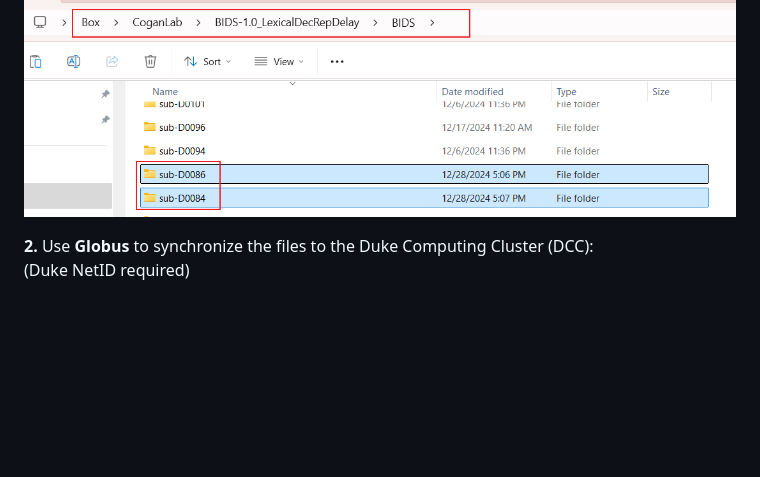
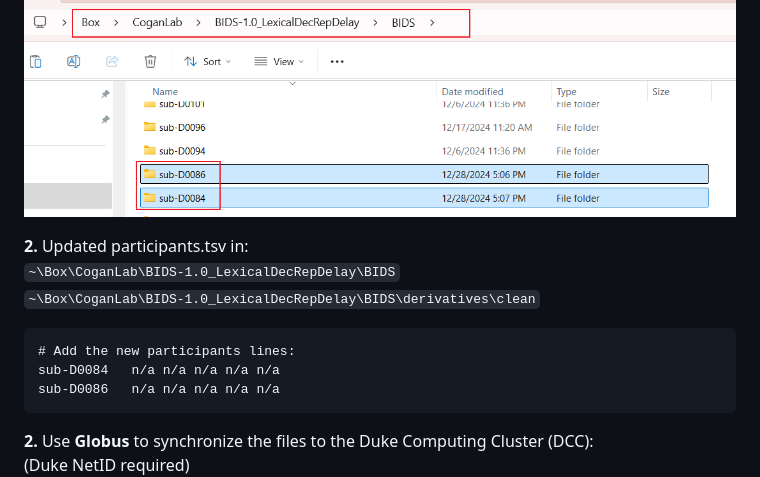
Before and after one commit to Baishenliang/coganlab_ieeg, a Markdown page: readme.md, the part around the change printed below. GitHub-like rendering; blank space fills up the shorter version.

`````diff
--- a/readme.md
+++ b/readme.md
@@ -14,6 +14,15 @@ See: [Gitlab response coding instructions](https://coganlab.pages.oit.duke.edu/w
 to Coganlab's box:
 ![file transfer 2](materials/files_transfer_2.png)
 
+**2.** Updated participants.tsv in:
+`~\Box\CoganLab\BIDS-1.0_LexicalDecRepDelay\BIDS`
+`~\Box\CoganLab\BIDS-1.0_LexicalDecRepDelay\BIDS\derivatives\clean`
+````text
+# Add the new participants lines:
+sub-D0084	n/a	n/a	n/a	n/a	n/a
+sub-D0086	n/a	n/a	n/a	n/a	n/a
+````
+
 **2.** Use **Globus** to synchronize the files to the Duke Computing Cluster (DCC):
 (Duke NetID required)
 ![Upload DCC 1](materials/upload_DCC_1.png)
`````
Also changed, not shown: other parts of readme.md (+24 -3 lines), materials/DCC_squeue.png (added), materials/check_dcc_workspace.png (added).
